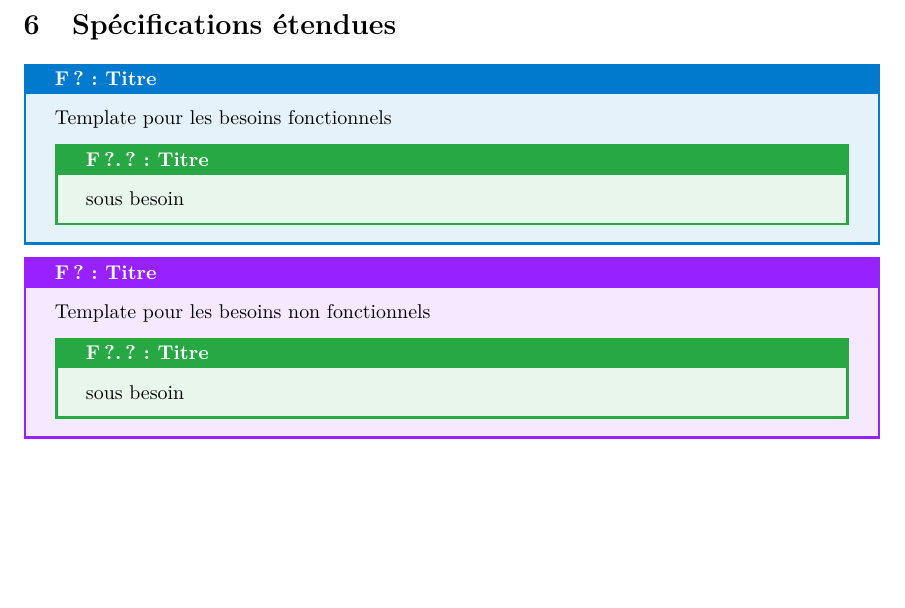
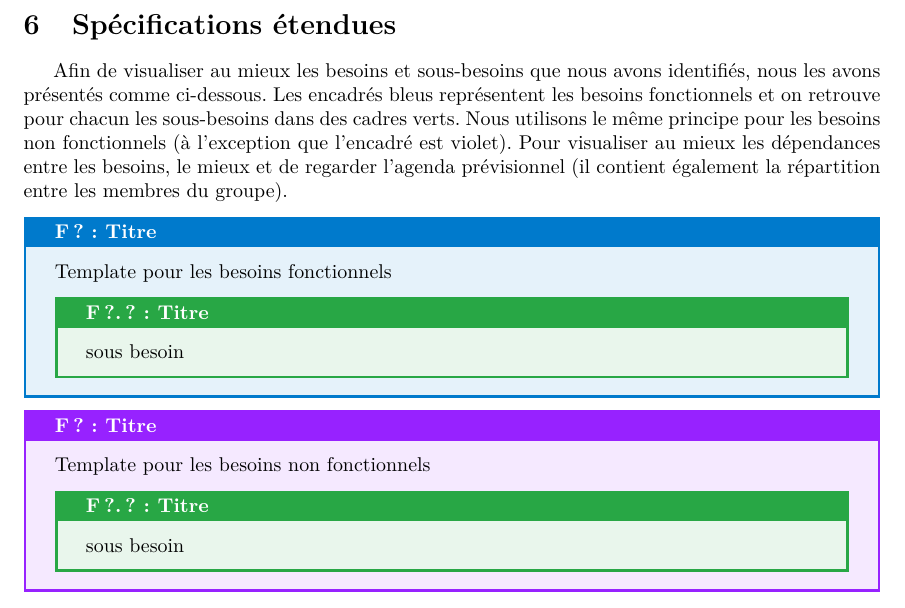
Before and after one commit to Vjonquiere/chess, a LaTeX document (reports/preliminary/report.tex): part of page 26 of 55, cut so that both start at the same text, the shorter picture padded with empty space. Compiled offline with pdfLaTeX.

Commit message:
specs presentation

```diff
--- a/reports/preliminary/report.tex
+++ b/reports/preliminary/report.tex
@@ -806,6 +806,12 @@ ne soit gérée que par un seul bag.
 \section{Spécifications étendues}
 \label{Spec}
 
+Afin de visualiser au mieux les besoins et sous-besoins que nous avons identifiés, nous les avons présentés comme ci-dessous.
+Les encadrés bleus représentent les besoins fonctionnels et on retrouve pour chacun les sous-besoins dans des cadres verts.
+Nous utilisons le même principe pour les besoins non fonctionnels (à l'exception que l'encadré est violet). Pour visualiser
+au mieux les dépendances entre les besoins, le mieux et de regarder l'agenda prévisionnel (il contient également la répartition
+entre les membres du groupe).
+
 \begin{needbox}[F?: Titre]
     Template pour les besoins fonctionnels
     \begin{subneedbox}[F?.?: Titre]
```
